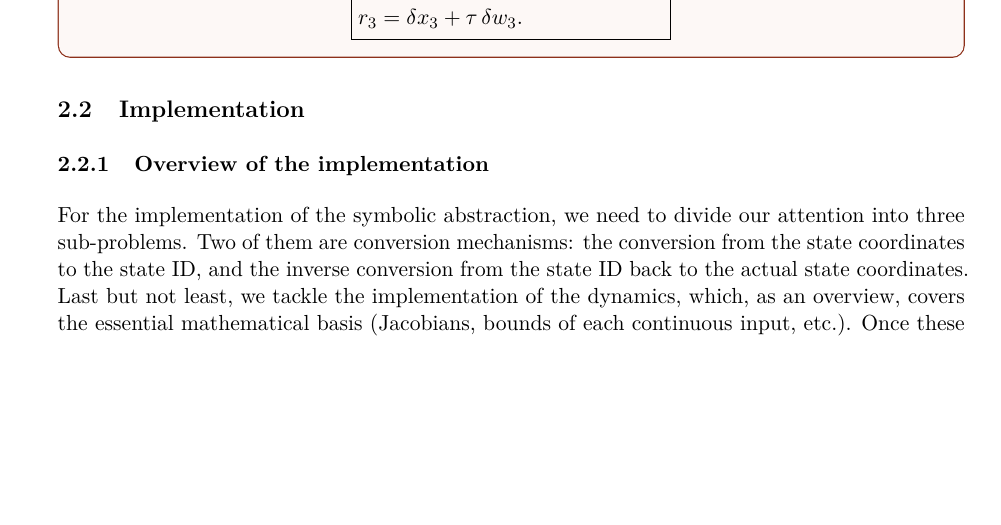
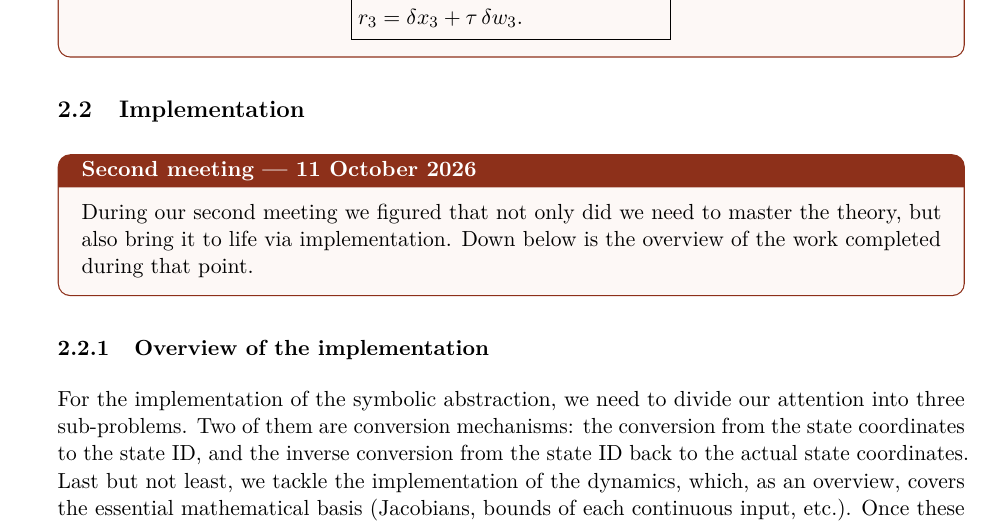
Before and after one commit to Younes-Lougnidi/Symbolic-Control-Project, a LaTeX document (Symbolic_Control_Project_Report/main.tex): part of page 13 of 19 before the commit and part of page 13 of 20 after it, cut so that both start at the same text, the shorter picture padded with empty space. Compiled offline with pdfLaTeX.

Commit message:
Added the newly updated report.

```diff
--- a/Symbolic_Control_Project_Report/main.tex
+++ b/Symbolic_Control_Project_Report/main.tex
@@ -605,6 +605,10 @@ does not. This is the point at which we stopped during our first meeting:
 
 \subsection{Implementation}
 % To be completed (step 2): code, results, computation time.
+\begin{tcolorbox}[title={Second meeting --- 11 October 2026}]
+During our second meeting we figured that not only did we need to master the theory,
+but also bring it to life via implementation. Down below is the overview of the work completed during that point.
+\end{tcolorbox}
 
 % Helper (local to this part): keep a listing caption with the start of its code.
 \providecommand{\needroom}[1]{\par\begingroup\dimen0=\pagegoal\advance\dimen0 by -\pagetotal\ifdim\dimen0<#1 \newpage\fi\endgroup}
```
Also changed, not shown: Symbolic_Control_Project_Report/main.pdf, 8 other files.
